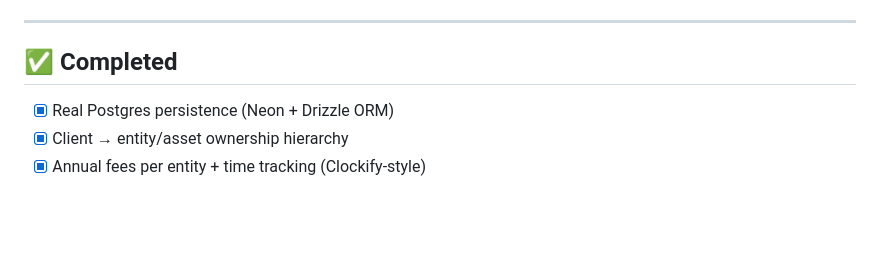
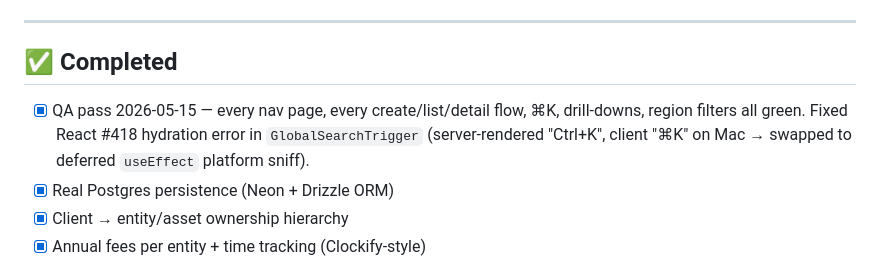
Before and after one commit to nachobeesknees/accounting-system, a Markdown page: TASKS.md, the part around the change. GitHub-like rendering; blank space fills up the shorter version.

Commit message:
docs: log 2026-05-15 QA pass + GlobalSearchTrigger hydration fix
Co-Authored-By: Claude Opus 4.7 (1M context) <noreply@anthropic.com>

```diff
--- a/TASKS.md
+++ b/TASKS.md
@@ -5,6 +5,7 @@ Agents: read this file before starting work. Check off items as you complete the
 ---
 
 ## ✅ Completed
+- [x] QA pass 2026-05-15 — every nav page, every create/list/detail flow, ⌘K, drill-downs, region filters all green. Fixed React #418 hydration error in `GlobalSearchTrigger` (server-rendered "Ctrl+K", client "⌘K" on Mac → swapped to deferred `useEffect` platform sniff).
 - [x] Real Postgres persistence (Neon + Drizzle ORM)
 - [x] Client → entity/asset ownership hierarchy
 - [x] Annual fees per entity + time tracking (Clockify-style)
```
